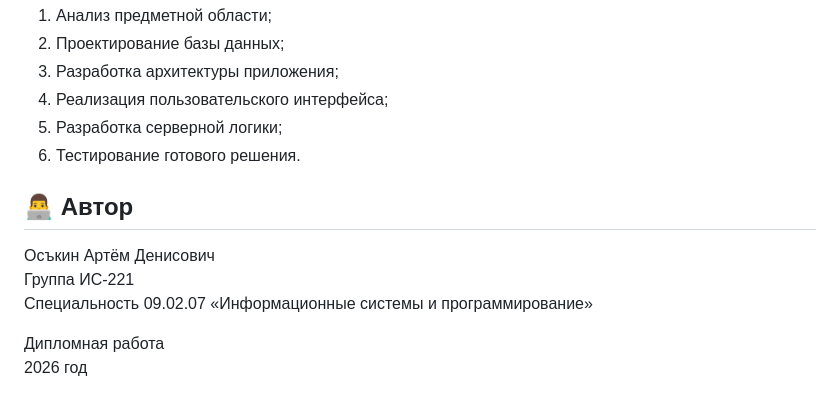
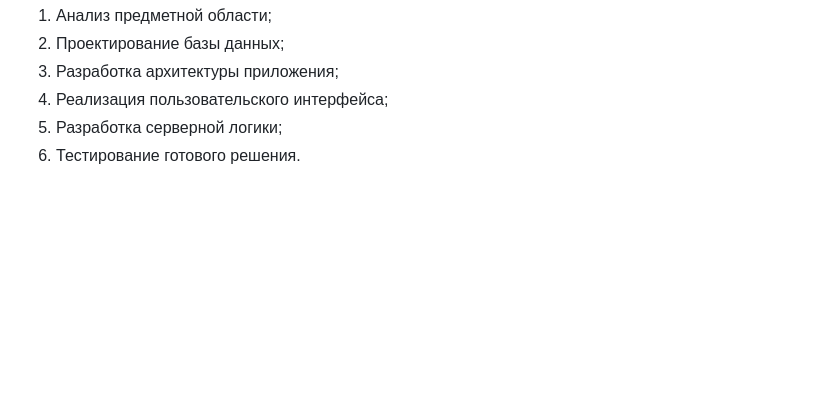
Before and after one commit to lilclipse/supermarket, a Markdown page: README.md, the part around the change. Rendered like a GitHub page; blank space fills up the shorter version.

```diff
--- a/README.md
+++ b/README.md
@@ -136,12 +136,3 @@ http://localhost/supermarket/
 4. Реализация пользовательского интерфейса;
 5. Разработка серверной логики;
 6. Тестирование готового решения.
-
-## 👨‍💻 Автор
-
-Осъкин Артём Денисович
-Группа ИС-221
-Специальность 09.02.07 «Информационные системы и программирование»
-
-Дипломная работа
-2026 год
```
